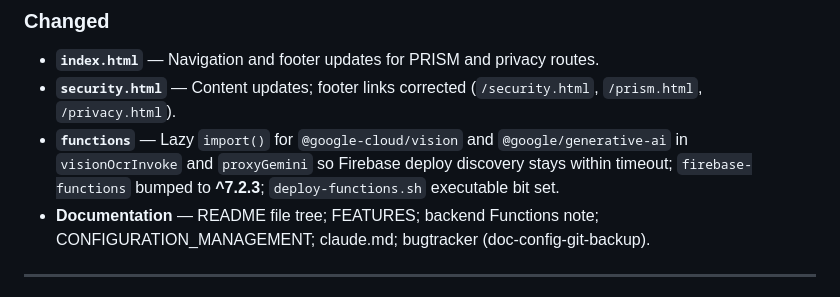
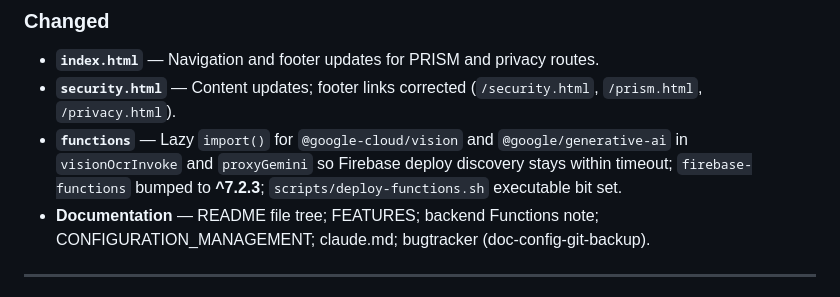
Before and after one commit to marcyap29/swarmspace, a Markdown page: Docs/CHANGELOG.md, the part around the change. Drawn GitHub-style.

Commit message:
docs: correct deploy-functions script path (scripts/)
Made-with: Cursor

```diff
--- a/Docs/CHANGELOG.md
+++ b/Docs/CHANGELOG.md
@@ -17,7 +17,7 @@
 
 - **`index.html`** — Navigation and footer updates for PRISM and privacy routes.
 - **`security.html`** — Content updates; footer links corrected (`/security.html`, `/prism.html`, `/privacy.html`).
-- **`functions`** — Lazy `import()` for `@google-cloud/vision` and `@google/generative-ai` in `visionOcrInvoke` and `proxyGemini` so Firebase deploy discovery stays within timeout; `firebase-functions` bumped to **^7.2.3**; `deploy-functions.sh` executable bit set.
+- **`functions`** — Lazy `import()` for `@google-cloud/vision` and `@google/generative-ai` in `visionOcrInvoke` and `proxyGemini` so Firebase deploy discovery stays within timeout; `firebase-functions` bumped to **^7.2.3**; `scripts/deploy-functions.sh` executable bit set.
 - **Documentation** — README file tree; FEATURES; backend Functions note; CONFIGURATION_MANAGEMENT; claude.md; bugtracker (doc-config-git-backup).
 
 ---
```
Also changed, not shown: Docs/backend.md (+1 -1 lines).
